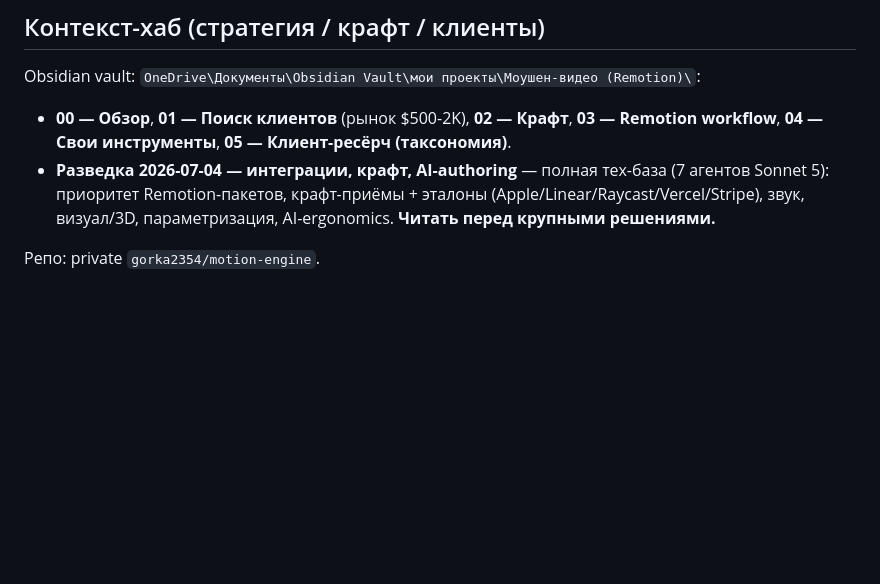
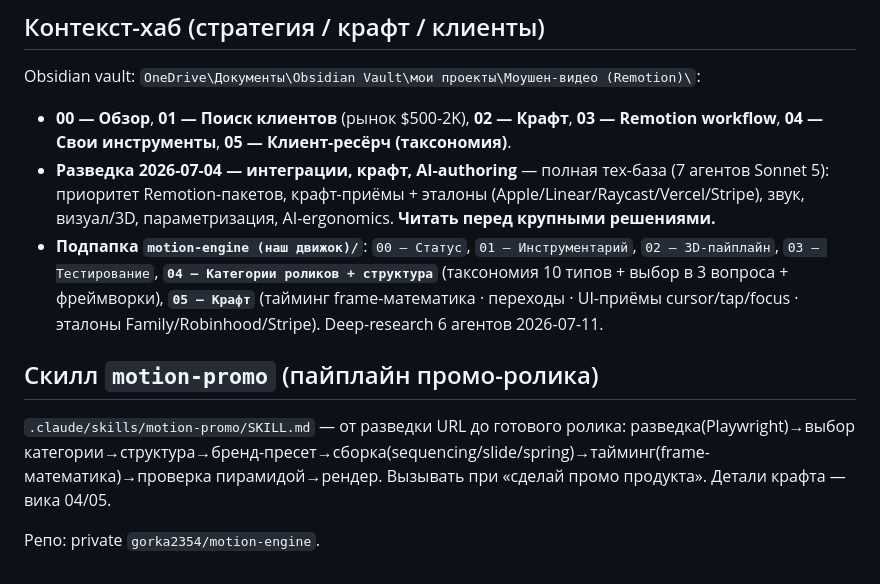
Before and after one commit to gorka2354/motion-engine, a Markdown page: CLAUDE.md, the part around the change. Drawn GitHub-style; blank space fills up the shorter version.

Commit message:
docs(skill): motion-promo pipeline + craft library (6-agent deep-research)
New reusable skill .claude/skills/motion-promo/ - the full "project data -> premium
promo" pipeline: scout URL (Playwright) -> pick category -> structure -> brand preset
-> build with sequencing/slide/spring -> pace by frame-math -> verify with the test
pyramid -> render. Synthesizes a 6-agent deep-research pass; the reference library
lives in the Obsidian wiki (not versioned here):
- 04 - promo categories + structure (10-type taxonomy, 3-question routing, frameworks)
- 05 - craft (timing frame-math, transitions premium-vs-cheap, cursor/tap/focus recipes,
  references: Family / Robinhood / Stripe / Apple)
CLAUDE.md links both + the skill. Top backlog primitives noted (Cursor, TapPulse,
Spotlight, timing presets in anim.ts, landing-strip freeze).

Co-Authored-By: Claude Opus 4.8 (1M context) <noreply@anthropic.com>

```diff
--- a/CLAUDE.md
+++ b/CLAUDE.md
@@ -76,5 +76,9 @@
 Obsidian vault: `OneDrive\Документы\Obsidian Vault\мои проекты\Моушен-видео (Remotion)\`:
 - **00 — Обзор**, **01 — Поиск клиентов** (рынок $500-2K), **02 — Крафт**, **03 — Remotion workflow**, **04 — Свои инструменты**, **05 — Клиент-ресёрч (таксономия)**.
 - **Разведка 2026-07-04 — интеграции, крафт, AI-authoring** — полная тех-база (7 агентов Sonnet 5): приоритет Remotion-пакетов, крафт-приёмы + эталоны (Apple/Linear/Raycast/Vercel/Stripe), звук, визуал/3D, параметризация, AI-ergonomics. **Читать перед крупными решениями.**
+- **Подпапка `motion-engine (наш движок)/`**: `00 — Статус`, `01 — Инструментарий`, `02 — 3D-пайплайн`, `03 — Тестирование`, **`04 — Категории роликов + структура`** (таксономия 10 типов + выбор в 3 вопроса + фреймворки), **`05 — Крафт`** (тайминг frame-математика · переходы · UI-приёмы cursor/tap/focus · эталоны Family/Robinhood/Stripe). Deep-research 6 агентов 2026-07-11.
+
+## Скилл `motion-promo` (пайплайн промо-ролика)
+`.claude/skills/motion-promo/SKILL.md` — от разведки URL до готового ролика: разведка(Playwright)→выбор категории→структура→бренд-пресет→сборка(sequencing/slide/spring)→тайминг(frame-математика)→проверка пирамидой→рендер. Вызывать при «сделай промо продукта». Детали крафта — вика 04/05.
 
 Репо: private `gorka2354/motion-engine`.
```
Also changed, not shown: 1 other file.
